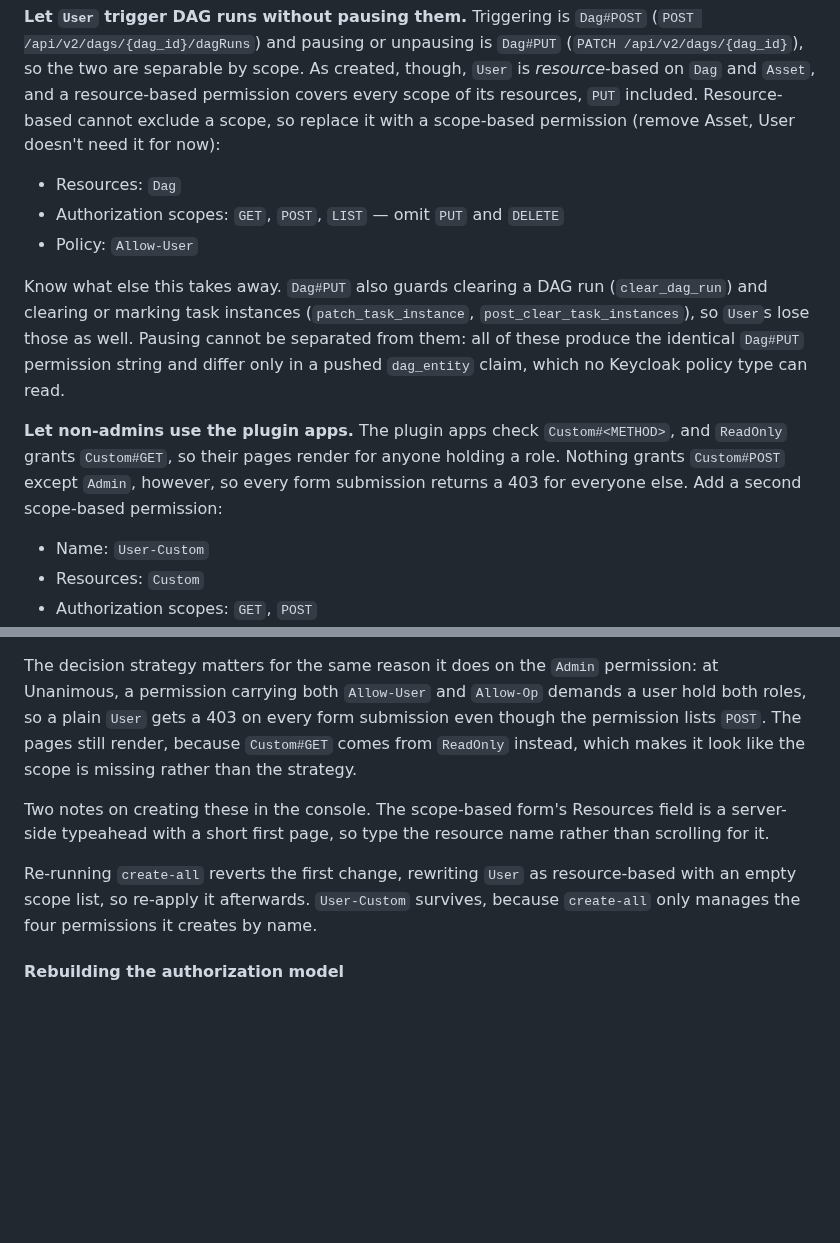
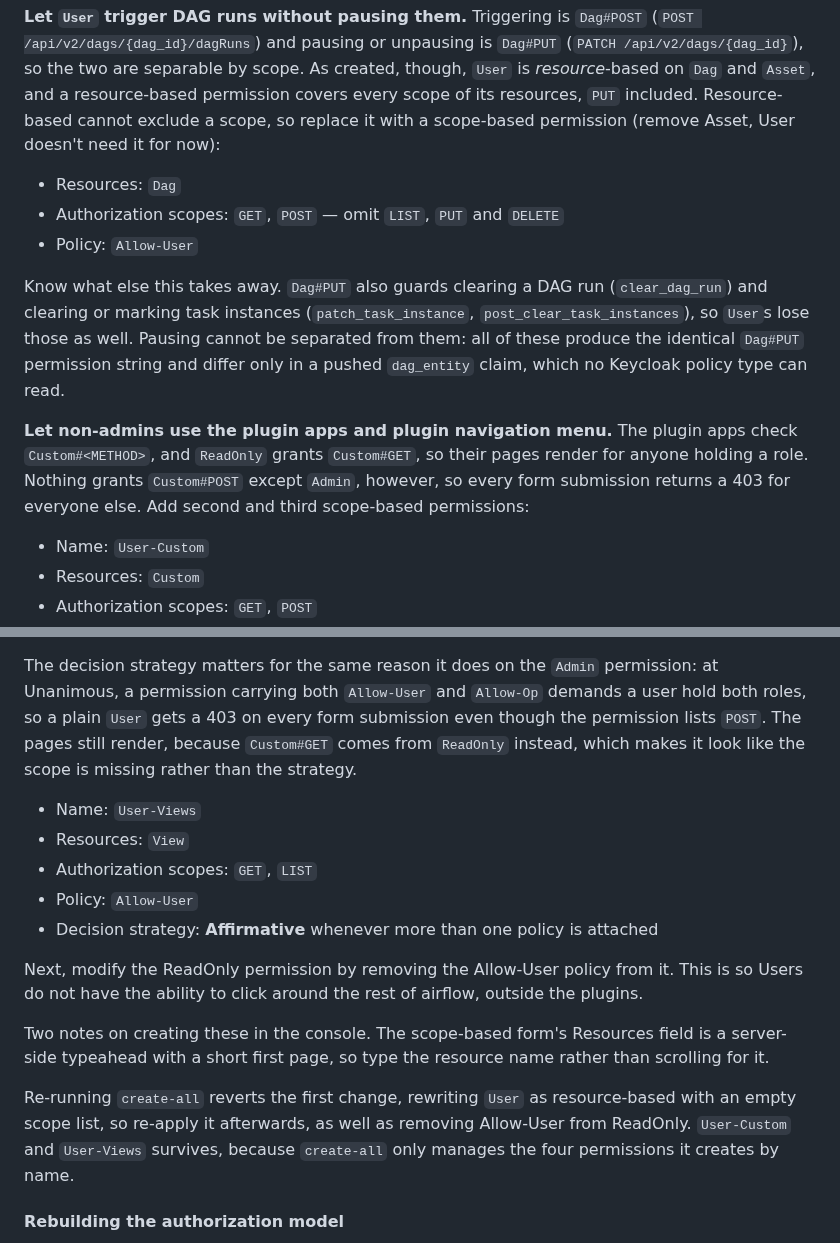
Before and after one commit to sul-dlss/libsys-airflow, a Markdown page: README.md, 2 parts joined by grey strips. Drawn GitHub-style; blank space fills up the shorter version.

Commit message:
Adds more information about customizing keycloak for the User role.

```diff
--- a/README.md
+++ b/README.md
@@ -135,7 +135,7 @@ its resources, `PUT` included. Resource-based cannot exclude a scope, so replace
 scope-based permission (remove Asset, User doesn't need it for now):
 
 - Resources: `Dag`
-- Authorization scopes: `GET`, `POST`, `LIST` — omit `PUT` and `DELETE`
+- Authorization scopes: `GET`, `POST` — omit `LIST`, `PUT` and `DELETE`
 - Policy: `Allow-User`
 
 Know what else this takes away. `Dag#PUT` also guards clearing a DAG run (`clear_dag_run`) and
@@ -144,10 +144,10 @@ clearing or marking task instances (`patch_task_instance`, `post_clear_task_inst
 identical `Dag#PUT` permission string and differ only in a pushed `dag_entity` claim, which no
 Keycloak policy type can read.
 
-**Let non-admins use the plugin apps.** The plugin apps check `Custom#<METHOD>`, and `ReadOnly`
-grants `Custom#GET`, so their pages render for anyone holding a role. Nothing grants
-`Custom#POST` except `Admin`, however, so every form submission returns a 403 for everyone
-else. Add a second scope-based permission:
+**Let non-admins use the plugin apps and plugin navigation menu.** The plugin apps check
+`Custom#<METHOD>`, and `ReadOnly` grants `Custom#GET`, so their pages render for anyone holding
+a role. Nothing grants `Custom#POST` except `Admin`, however, so every form submission returns
+a 403 for everyone else. Add second and third scope-based permissions:
 
 - Name: `User-Custom`
 - Resources: `Custom`
@@ -163,13 +163,23 @@ roles, so a plain `User` gets a 403 on every form submission even though the per
 `POST`. The pages still render, because `Custom#GET` comes from `ReadOnly` instead, which makes
 it look like the scope is missing rather than the strategy.
 
+- Name: `User-Views`
+- Resources: `View`
+- Authorization scopes: `GET`, `LIST`
+- Policy: `Allow-User`
+- Decision strategy: **Affirmative** whenever more than one policy is attached
+
+Next, modify the ReadOnly permission by removing the Allow-User policy from it. This is so Users
+do not have the ability to click around the rest of airflow, outside the plugins.
+
 Two notes on creating these in the console. The scope-based form's Resources field is a
 server-side typeahead with a short first page, so type the resource name rather than scrolling
 for it.
 
 Re-running `create-all` reverts the first change, rewriting `User` as resource-based with an
-empty scope list, so re-apply it afterwards. `User-Custom` survives, because `create-all` only
-manages the four permissions it creates by name.
+empty scope list, so re-apply it afterwards, as well as removing Allow-User from ReadOnly.
+`User-Custom` and `User-Views` survives, because `create-all` only manages the four permissions
+it creates by name.
 
 #### Rebuilding the authorization model
 
```
